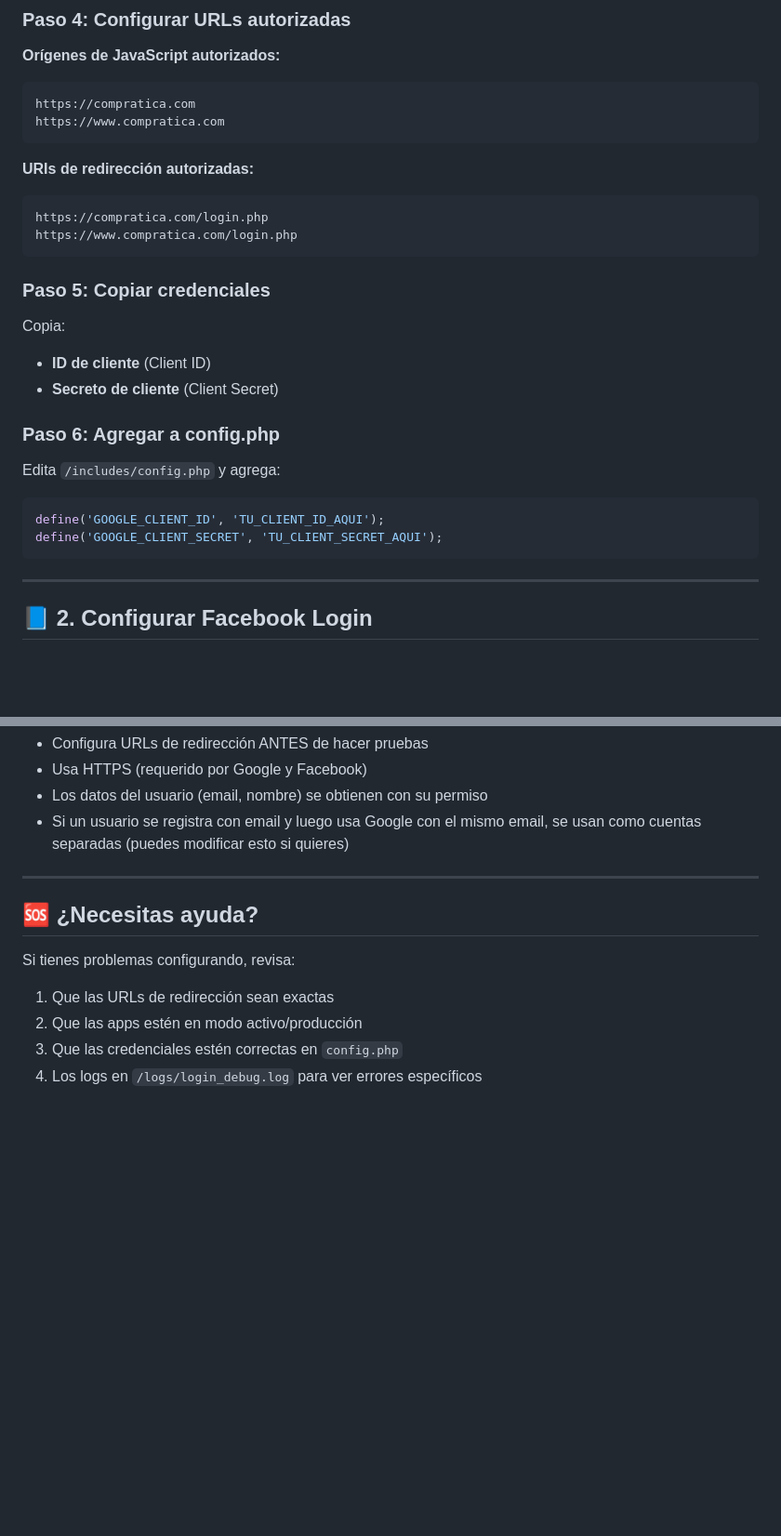
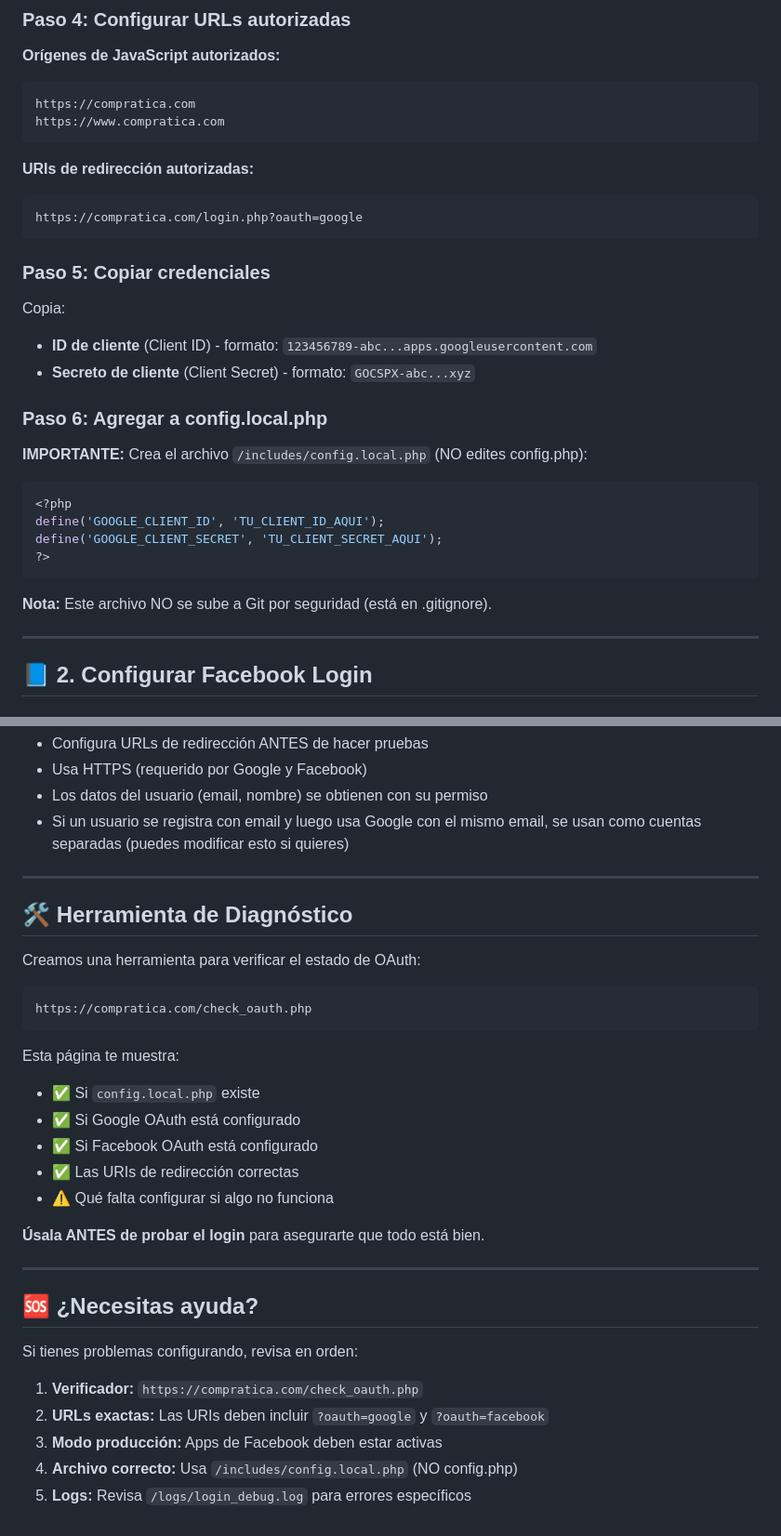
Before and after one commit to marugaul/COMPRATICA.COM, a Markdown page: OAUTH_SETUP.md, 2 parts joined by grey strips. Shown at 93% size. GitHub-like rendering; blank space fills up the shorter version.

````diff
--- a/OAUTH_SETUP.md
+++ b/OAUTH_SETUP.md
@@ -35,23 +35,27 @@ https://www.compratica.com
 
 **URIs de redirección autorizadas:**
 ```
-https://compratica.com/login.php
-https://www.compratica.com/login.php
+https://compratica.com/login.php?oauth=google
 ```
 
 ### Paso 5: Copiar credenciales
 
 Copia:
-- **ID de cliente** (Client ID)
-- **Secreto de cliente** (Client Secret)
+- **ID de cliente** (Client ID) - formato: `123456789-abc...apps.googleusercontent.com`
+- **Secreto de cliente** (Client Secret) - formato: `GOCSPX-abc...xyz`
 
-### Paso 6: Agregar a config.php
+### Paso 6: Agregar a config.local.php
 
-Edita `/includes/config.php` y agrega:
+**IMPORTANTE:** Crea el archivo `/includes/config.local.php` (NO edites config.php):
+
 ```php
+<?php
 define('GOOGLE_CLIENT_ID', 'TU_CLIENT_ID_AQUI');
 define('GOOGLE_CLIENT_SECRET', 'TU_CLIENT_SECRET_AQUI');
+?>
 ```
+
+**Nota:** Este archivo NO se sube a Git por seguridad (está en .gitignore).
 
 ---
 
@@ -171,10 +208,30 @@ define('FACEBOOK_APP_SECRET', 'TU_APP_SECRET_AQUI');
 
 ---
 
+## 🛠️ Herramienta de Diagnóstico
+
+Creamos una herramienta para verificar el estado de OAuth:
+
+```
+https://compratica.com/check_oauth.php
+```
+
+Esta página te muestra:
+- ✅ Si `config.local.php` existe
+- ✅ Si Google OAuth está configurado
+- ✅ Si Facebook OAuth está configurado
+- ✅ Las URIs de redirección correctas
+- ⚠️ Qué falta configurar si algo no funciona
+
+**Úsala ANTES de probar el login** para asegurarte que todo está bien.
+
+---
+
 ## 🆘 ¿Necesitas ayuda?
 
-Si tienes problemas configurando, revisa:
-1. Que las URLs de redirección sean exactas
-2. Que las apps estén en modo activo/producción
-3. Que las credenciales estén correctas en `config.php`
-4. Los logs en `/logs/login_debug.log` para ver errores específicos
+Si tienes problemas configurando, revisa en orden:
+1. **Verificador:** `https://compratica.com/check_oauth.php`
+2. **URLs exactas:** Las URIs deben incluir `?oauth=google` y `?oauth=facebook`
+3. **Modo producción:** Apps de Facebook deben estar activas
+4. **Archivo correcto:** Usa `/includes/config.local.php` (NO config.php)
+5. **Logs:** Revisa `/logs/login_debug.log` para errores específicos
````
Also changed, not shown: other parts of OAUTH_SETUP.md (+48 -15 lines).
